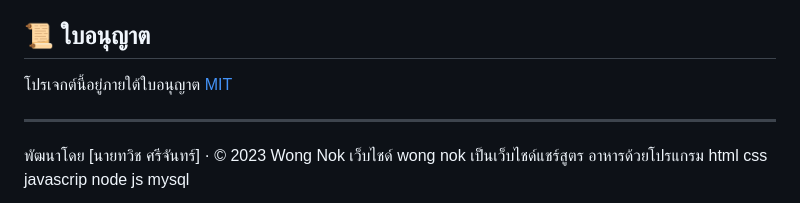
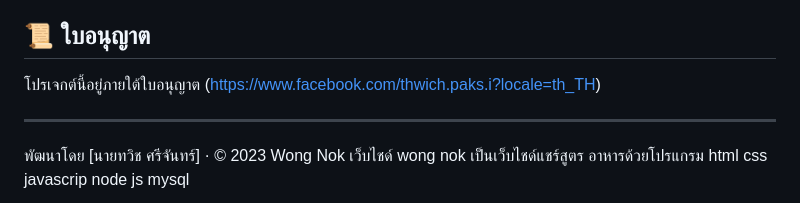
Before and after one commit to hnume/500990-wongnok-recipes, a Markdown page: README.md, the part around the change. GitHub-like rendering.

```diff
--- a/README.md
+++ b/README.md
@@ -176,7 +176,7 @@ wong-nok/
 
 ## 📜 ใบอนุญาต
 
-โปรเจกต์นี้อยู่ภายใต้ใบอนุญาต  [MIT](https://license/)
+โปรเจกต์นี้อยู่ภายใต้ใบอนุญาต (https://www.facebook.com/thwich.paks.i?locale=th_TH)
 
 -------------------------------------------------------------------------------------------------------------------------------------------------------------------
 
```
